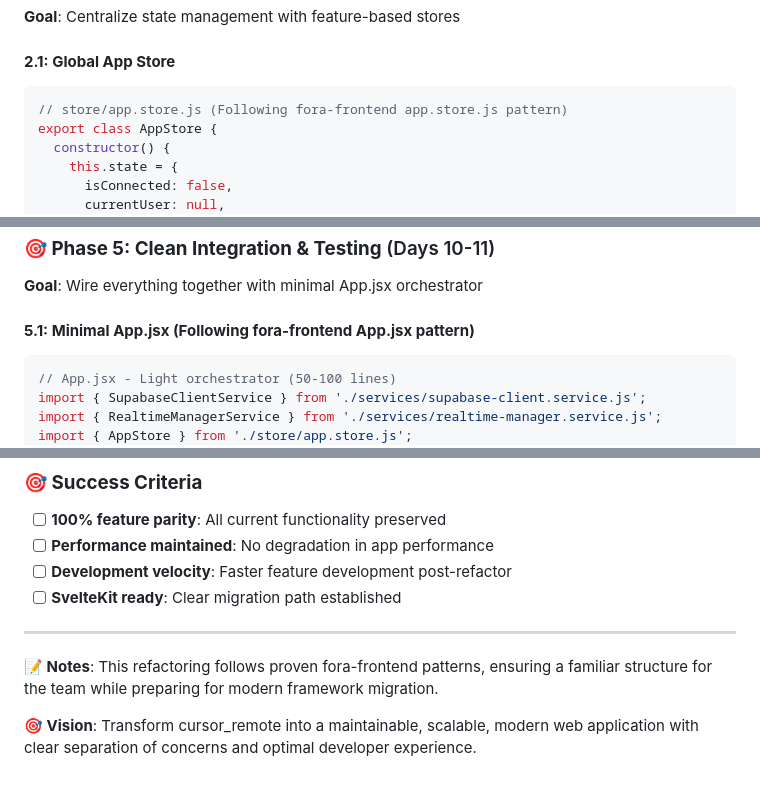
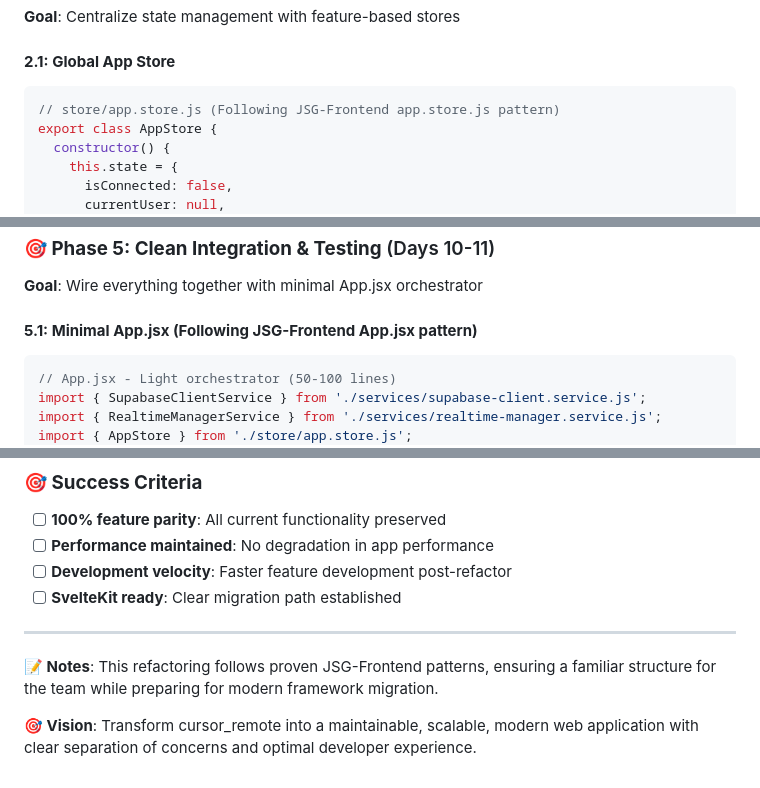
Before and after one commit to crimsonsunset/cursor_remote, a Markdown page: docs-en/refactoring/frontend-architecture-refactoring.md, 3 parts joined by grey strips. GitHub-like rendering.

````diff
--- a/docs-en/refactoring/frontend-architecture-refactoring.md
+++ b/docs-en/refactoring/frontend-architecture-refactoring.md
@@ -263,7 +263,7 @@ export class QueueProcessorService {
 
 #### **2.1: Global App Store**
 ```javascript
-// store/app.store.js (Following fora-frontend app.store.js pattern)
+// store/app.store.js (Following JSG-Frontend app.store.js pattern)
 export class AppStore {
   constructor() {
     this.state = {
@@ -382,7 +382,7 @@ export class MainAppLayout {
 ### **🎯 Phase 5: Clean Integration & Testing** (Days 10-11)
 **Goal**: Wire everything together with minimal App.jsx orchestrator
 
-#### **5.1: Minimal App.jsx (Following fora-frontend App.jsx pattern)**
+#### **5.1: Minimal App.jsx (Following JSG-Frontend App.jsx pattern)**
 ```javascript
 // App.jsx - Light orchestrator (50-100 lines)
 import { SupabaseClientService } from './services/supabase-client.service.js';
@@ -614,6 +614,6 @@ export class CommandInputComponent {
 
 ---
 
-**📝 Notes**: This refactoring follows proven fora-frontend patterns, ensuring a familiar structure for the team while preparing for modern framework migration.
+**📝 Notes**: This refactoring follows proven JSG-Frontend patterns, ensuring a familiar structure for the team while preparing for modern framework migration.
 
 **🎯 Vision**: Transform cursor_remote into a maintainable, scalable, modern web application with clear separation of concerns and optimal developer experience.
````
Also changed, not shown: other parts of docs-en/refactoring/frontend-architecture-refactoring.md (+7 -7 lines), docs-en/ROADMAP_2025.md (+1 -1 lines), docs-en/current-session-summary.md (added, +74 -0 lines).
